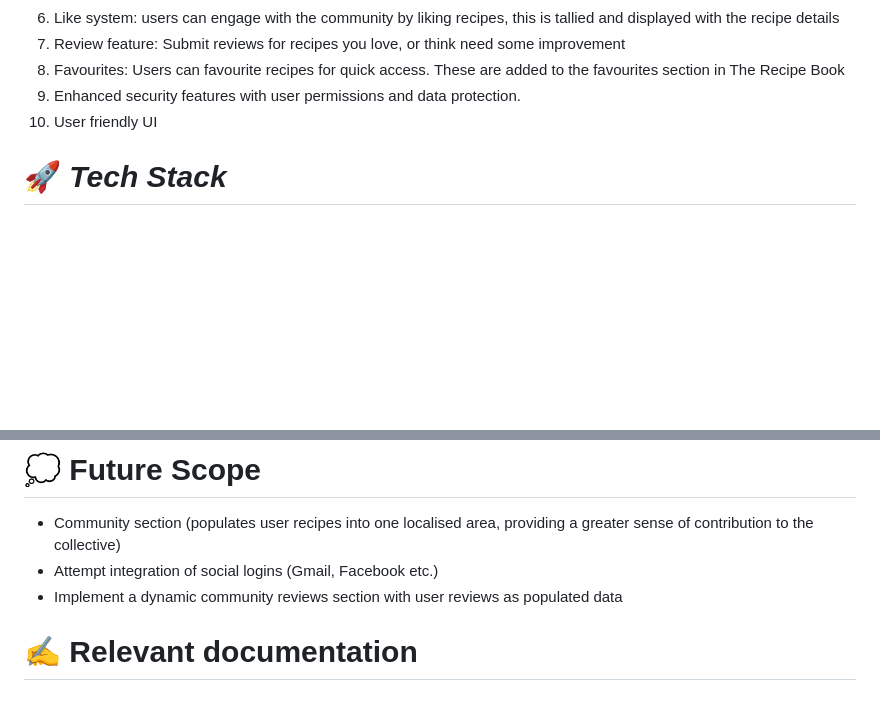
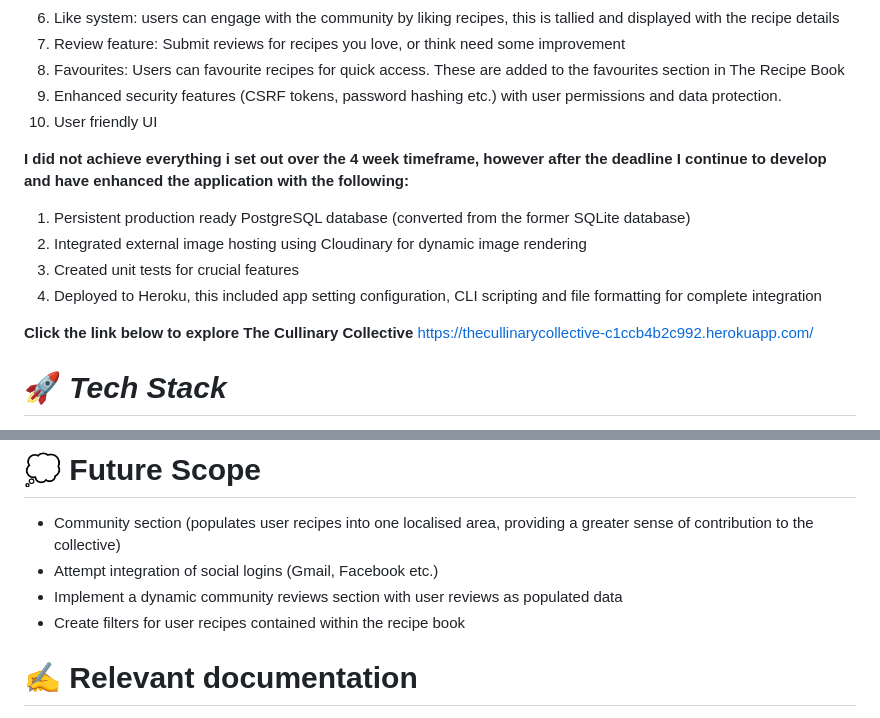
Before and after one commit to SioneYerkovich/TheCullinaryCollective, a Markdown page: README.md, 2 parts joined by grey strips. Drawn GitHub-style; blank space fills up the shorter version.

```diff
--- a/README.md
+++ b/README.md
@@ -12,8 +12,17 @@ This application was designed as an interactive recipe forum/social media mesh,
 6. Like system: users can engage with the community by liking recipes, this is tallied and displayed with the recipe details
 7. Review feature: Submit reviews for recipes you love, or think need some improvement
 8. Favourites: Users can favourite recipes for quick access. These are added to the favourites section in The Recipe Book
-9. Enhanced security features with user permissions and data protection.
+9. Enhanced security features (CSRF tokens, password hashing etc.) with user permissions and data protection.
 10. User friendly UI
+
+**I did not achieve everything i set out over the 4 week timeframe, however after the deadline I continue to develop and have enhanced the application with the following:**
+1. Persistent production ready PostgreSQL database (converted from the former SQLite database)
+2. Integrated external image hosting using Cloudinary for dynamic image rendering
+3. Created unit tests for crucial features
+4. Deployed to Heroku, this included app setting configuration, CLI scripting and file formatting for complete integration
+
+**Click the link below to explore The Cullinary Collective**
+https://thecullinarycollective-c1ccb4b2c992.herokuapp.com/
 
 # 🚀 *Tech Stack*
 
@@ -101,7 +110,7 @@ I was now able to attach a dyno subscription for production.
 -	Community section (populates user recipes into one localised area, providing a greater sense of contribution to the collective)
 - Attempt integration of social logins (Gmail, Facebook etc.)
 - Implement a dynamic community reviews section with user reviews as populated data
-
+- Create filters for user recipes contained within the recipe book
 
 
 # ✍️ **Relevant documentation**
```
